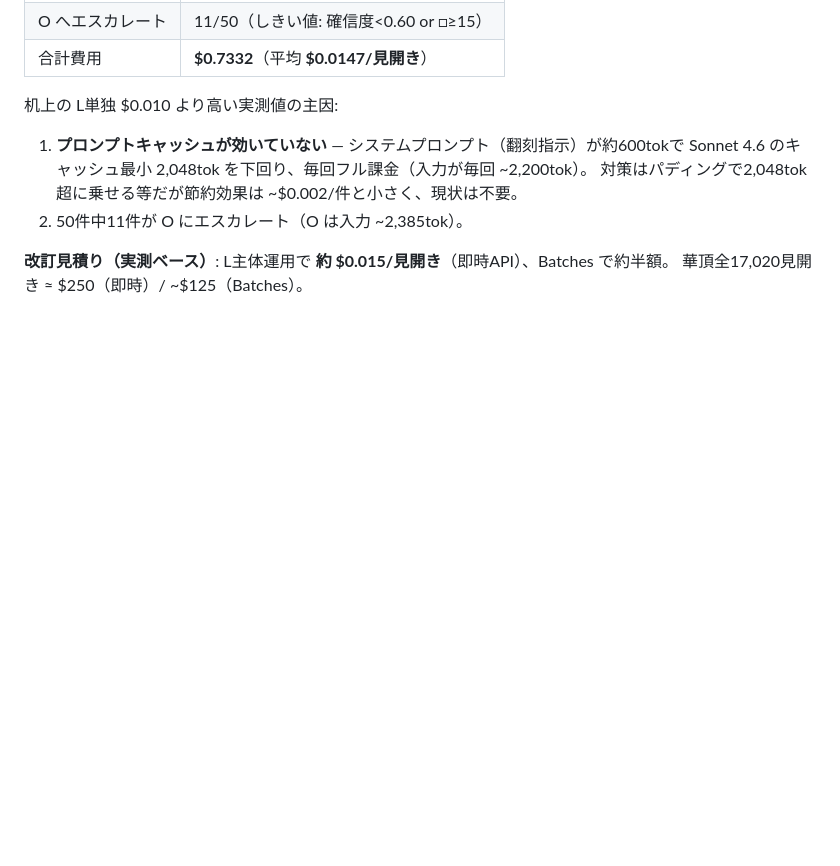
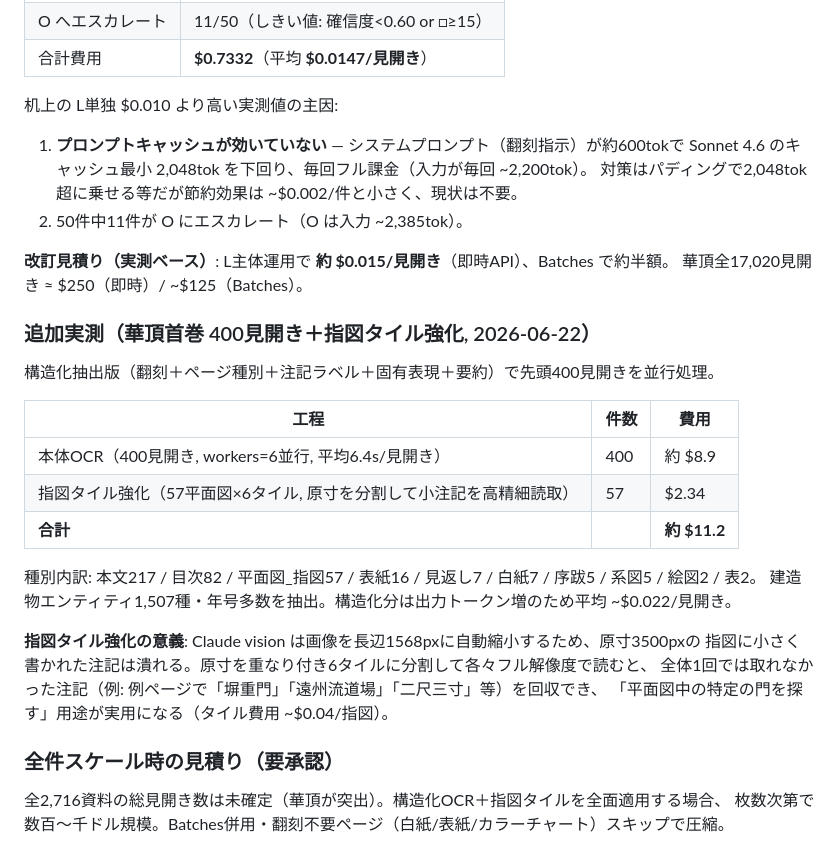
Before and after one commit to Ddaiki/kyoto-archive-fulltext, a Markdown page: docs/ocr_cost.md, the part around the change. GitHub-like rendering; blank space fills up the shorter version.

Commit message:
docs: 400見開き＋指図タイル強化の実測・機能を反映
Co-Authored-By: Claude Opus 4.8 <noreply@anthropic.com>

```diff
--- a/docs/ocr_cost.md
+++ b/docs/ocr_cost.md
@@ -95,3 +95,25 @@ Batches 適用で **≈ $0.010/ページ**。
 
 **改訂見積り（実測ベース）**: L主体運用で **約 $0.015/見開き**（即時API）、Batches で約半額。
 華頂全17,020見開き ≈ $250（即時）/ ~$125（Batches）。
+
+### 追加実測（華頂首巻 400見開き＋指図タイル強化, 2026-06-22）
+
+構造化抽出版（翻刻＋ページ種別＋注記ラベル＋固有表現＋要約）で先頭400見開きを並行処理。
+
+| 工程 | 件数 | 費用 |
+|------|------|------|
+| 本体OCR（400見開き, workers=6並行, 平均6.4s/見開き） | 400 | 約 $8.9 |
+| 指図タイル強化（57平面図×6タイル, 原寸を分割して小注記を高精細読取） | 57 | $2.34 |
+| **合計** | | **約 $11.2** |
+
+種別内訳: 本文217 / 目次82 / 平面図_指図57 / 表紙16 / 見返し7 / 白紙7 / 序跋5 / 系図5 / 絵図2 / 表2。
+建造物エンティティ1,507種・年号多数を抽出。構造化分は出力トークン増のため平均 ~$0.022/見開き。
+
+**指図タイル強化の意義**: Claude vision は画像を長辺1568pxに自動縮小するため、原寸3500pxの
+指図に小さく書かれた注記は潰れる。原寸を重なり付き6タイルに分割して各々フル解像度で読むと、
+全体1回では取れなかった注記（例: 例ページで「塀重門」「遠州流道場」「二尺三寸」等）を回収でき、
+「平面図中の特定の門を探す」用途が実用になる（タイル費用 ~$0.04/指図）。
+
+### 全件スケール時の見積り（要承認）
+全2,716資料の総見開き数は未確定（華頂が突出）。構造化OCR＋指図タイルを全面適用する場合、
+枚数次第で数百〜千ドル規模。Batches併用・翻刻不要ページ（白紙/表紙/カラーチャート）スキップで圧縮。
```
Also changed, not shown: README.md (+5 -1 lines).
